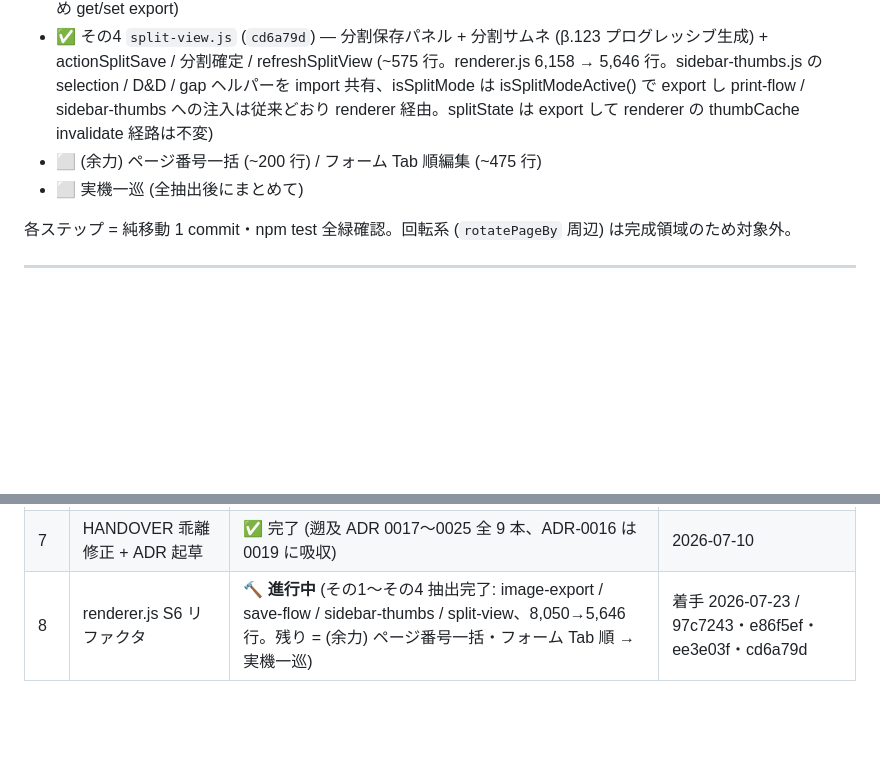
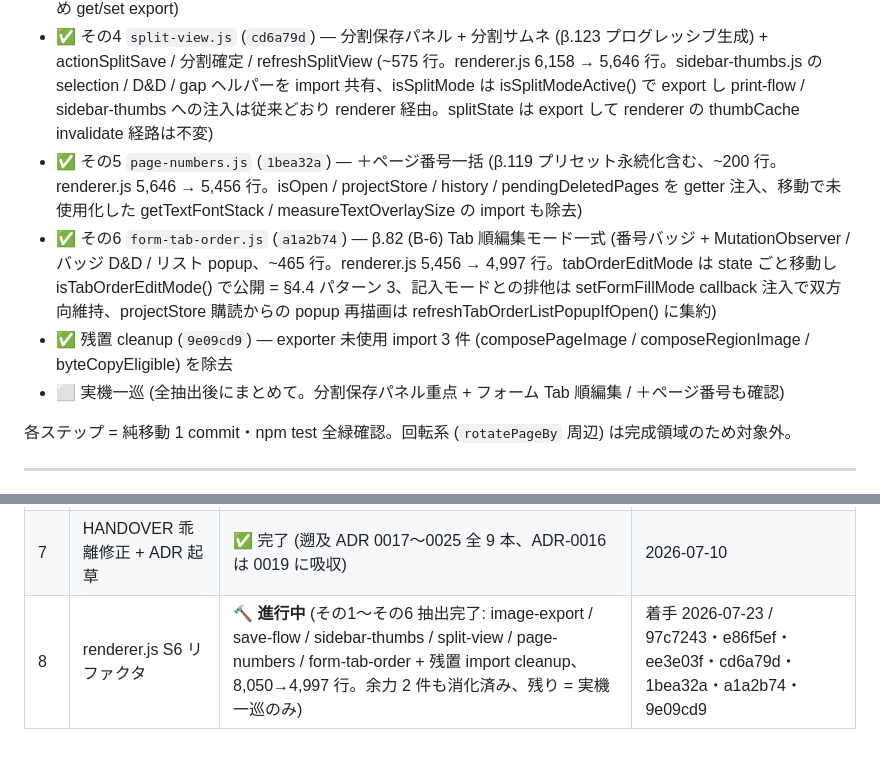
Before and after one commit to windom21-cpu/k-pdf3, a Markdown page: REVIEW-2026-07-TODO.md, 2 parts joined by grey strips. Drawn GitHub-style; blank space fills up the shorter version.

Commit message:
docs(review-todo): #8 S6 その5/その6 完了を記録 — page-numbers.js / form-tab-order.js 抽出 (1bea32a / a1a2b74) + 残置 import cleanup (9e09cd9)
Co-Authored-By: Claude Fable 5 <noreply@anthropic.com>

```diff
--- a/REVIEW-2026-07-TODO.md
+++ b/REVIEW-2026-07-TODO.md
@@ -222,8 +222,10 @@
 - ✅ その2 `save-flow.js` (`e86f5ef`) — 確定/上書き/別名 + ADR-0026 戻す (~420 行。workspaceMutated は setter 注入、menuBar は setMenuEnabled callback)
 - ✅ その3 `sidebar-thumbs.js` (`ee3e03f`) — サムネ描画/observer/DnD/挿入 gap+白紙ダイアログ/複数選択/削除/コンテキストメニュー (ページ保存含む) + サイドバー開閉/タブ切替 (~1,280 行、最大の塊。renderer.js 7,405 → 6,158 行。rotatePageBy は callback 注入で回転系本体は不動、currentSidebarTab はタブ snapshot 連携のため get/set export)
 - ✅ その4 `split-view.js` (`cd6a79d`) — 分割保存パネル + 分割サムネ (β.123 プログレッシブ生成) + actionSplitSave / 分割確定 / refreshSplitView (~575 行。renderer.js 6,158 → 5,646 行。sidebar-thumbs.js の selection / D&D / gap ヘルパーを import 共有、isSplitMode は isSplitModeActive() で export し print-flow / sidebar-thumbs への注入は従来どおり renderer 経由。splitState は export して renderer の thumbCache invalidate 経路は不変)
-- ⬜ (余力) ページ番号一括 (~200 行) / フォーム Tab 順編集 (~475 行)
-- ⬜ 実機一巡 (全抽出後にまとめて)
+- ✅ その5 `page-numbers.js` (`1bea32a`) — ＋ページ番号一括 (β.119 プリセット永続化含む、~200 行。renderer.js 5,646 → 5,456 行。isOpen / projectStore / history / pendingDeletedPages を getter 注入、移動で未使用化した getTextFontStack / measureTextOverlaySize の import も除去)
+- ✅ その6 `form-tab-order.js` (`a1a2b74`) — β.82 (B-6) Tab 順編集モード一式 (番号バッジ + MutationObserver / バッジ D&D / リスト popup、~465 行。renderer.js 5,456 → 4,997 行。tabOrderEditMode は state ごと移動し isTabOrderEditMode() で公開 = §4.4 パターン 3、記入モードとの排他は setFormFillMode callback 注入で双方向維持、projectStore 購読からの popup 再描画は refreshTabOrderListPopupIfOpen() に集約)
+- ✅ 残置 cleanup (`9e09cd9`) — exporter 未使用 import 3 件 (composePageImage / composeRegionImage / byteCopyEligible) を除去
+- ⬜ 実機一巡 (全抽出後にまとめて。分割保存パネル重点 + フォーム Tab 順編集 / ＋ページ番号も確認)
 
 各ステップ = 純移動 1 commit・npm test 全緑確認。回転系 (`rotatePageBy` 周辺) は完成領域のため対象外。
 
@@ -285,4 +287,4 @@
 | 4 | byte-copy 総当たりテスト | ✅ 完了 (ゲート一本化 + print 末尾削除バグ 2 件同時修正、β.4 配信済) | 2026-07-06 / 94f0b44・配信 f331ee9 |
 | 9 | 確定版ステータス可視化 | ✅ 完了 (ステータスバー常時表示、v2.0.13 同乗。「編集に戻す」文言は紛らわしさ報告なし→現状維持) | 2026-07-10 / 53028ec |
 | 7 | HANDOVER 乖離修正 + ADR 起草 | ✅ 完了 (遡及 ADR 0017〜0025 全 9 本、ADR-0016 は 0019 に吸収) | 2026-07-10 |
-| 8 | renderer.js S6 リファクタ | 🔨 **進行中** (その1〜その4 抽出完了: image-export / save-flow / sidebar-thumbs / split-view、8,050→5,646 行。残り = (余力) ページ番号一括・フォーム Tab 順 → 実機一巡) | 着手 2026-07-23 / 97c7243・e86f5ef・ee3e03f・cd6a79d |
+| 8 | renderer.js S6 リファクタ | 🔨 **進行中** (その1〜その6 抽出完了: image-export / save-flow / sidebar-thumbs / split-view / page-numbers / form-tab-order + 残置 import cleanup、8,050→4,997 行。余力 2 件も消化済み、残り = 実機一巡のみ) | 着手 2026-07-23 / 97c7243・e86f5ef・ee3e03f・cd6a79d・1bea32a・a1a2b74・9e09cd9 |
```
